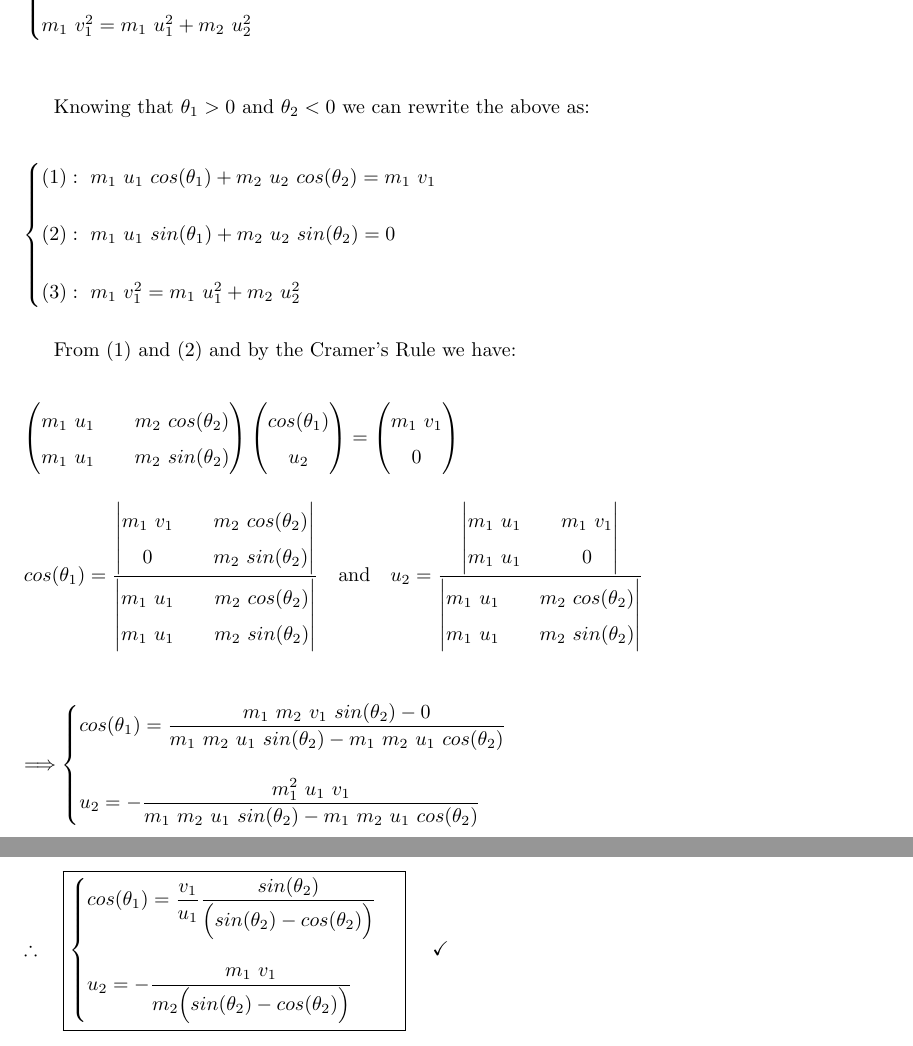
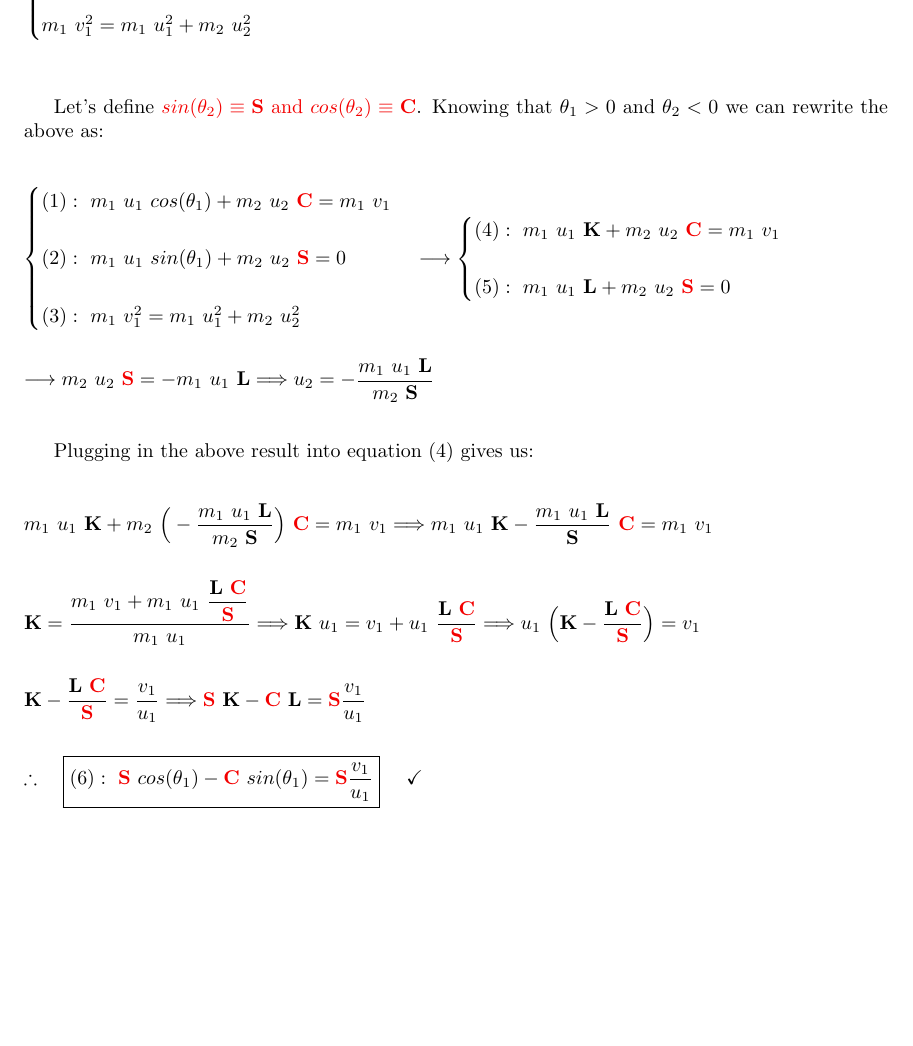
Before and after one commit to Behnam4/Spring-Research, a LaTeX document (main.tex): two parts of pages 12 and 13 of 13 before the commit and part of page 12 of 13 after it, the two joined at a grey line, cut so that both start at the same text, the shorter picture padded with empty space. Compiled offline with pdfLaTeX.

Commit message:
Finally back on track

```diff
--- a/main.tex
+++ b/main.tex
@@ -686,91 +686,67 @@ $
   \\
   $
 
-  Knowing that $\theta_1 > 0$ and $\theta_2 < 0$ we can rewrite the above as:
+  Let's define \textcolor{red}{$sin(\theta_2) \equiv \mathbf{S}$ and $cos(\theta_2) \equiv \mathbf{C}$}. Knowing that
+  $\theta_1 > 0$ and $\theta_2 < 0$ we can rewrite the above as:
 
   $
   \\
   \\
   \begin{cases}
-    (1): ~ m_1 ~ u_1 ~ cos(\theta_1)+m_2 ~ u_2 ~ cos(\theta_2)=m_1 ~ v_{1}
+    (1): ~ m_1 ~ u_1 ~ cos(\theta_1)+m_2 ~ u_2 ~ \textcolor{red}{\mathbf{C}}=m_1 ~ v_{1}
     \\
     \\
-    (2): ~ m_1 ~ u_1 ~ sin(\theta_1)+m_2 ~ u_2 ~ sin(\theta_2)=0
+    (2): ~ m_1 ~ u_1 ~ sin(\theta_1)+m_2 ~ u_2 ~ \textcolor{red}{\mathbf{S}}=0
     \\
     \\
     (3): ~ m_1 ~ v^2_1=m_1 ~ u^2_1+m_2 ~ u^2_2
   \end{cases}
+  \longrightarrow
+  \begin{cases}
+    (4): ~ m_1 ~ u_1 ~ \mathbf{K}+m_2 ~ u_2 ~ \textcolor{red}{\mathbf{C}}=m_1 ~ v_{1}
+    \\
+    \\
+    (5): ~  m_1 ~ u_1 ~ \mathbf{L}+m_2 ~ u_2 ~ \textcolor{red}{\mathbf{S}}=0
+  \end{cases}
+  \\
+  \\
+  \\
+  \longrightarrow
+  m_2 ~ u_2 ~ \textcolor{red}{\mathbf{S}}=-m_1 ~ u_1 ~ \mathbf{L}
+  \Longrightarrow
+  u_2=-\dfrac{m_1 ~ u_1 ~ \mathbf{L}}{m_2 ~ \mathbf{S}}
   \\
   \\
 $
 
-From $(1)$ and $(2)$ and by the Cramer's Rule we have:
+Plugging in the above result into equation $(4)$ gives us:
 
 \vspace{10px}
 
 $
   \\
-  \begin{pmatrix}
-    m_1 ~ u_1 && m_2 ~ cos(\theta_2)
-    \\
-    m_1 ~ u_1 && m_2 ~ sin(\theta_2)
-  \end{pmatrix} \begin{pmatrix}
-    cos(\theta_1)
-    \\
-    u_2
-  \end{pmatrix}=\begin{pmatrix}
-    m_1 ~ v_1
-    \\
-    0
-  \end{pmatrix}
+  m_1 ~ u_1 ~ \mathbf{K}+m_2 ~ \bigg(-\dfrac{m_1 ~ u_1 ~ \mathbf{L}}{m_2 ~ \mathbf{S}}\bigg) ~ \textcolor{red}{\mathbf{C}}=m_1 ~ v_{1}
+  \Longrightarrow
+  m_1 ~ u_1 ~ \mathbf{K}-\dfrac{m_1 ~ u_1 ~ \mathbf{L}}{\mathbf{S}} ~ \textcolor{red}{\mathbf{C}}=m_1 ~ v_{1}
   \\
   \\
   \\
-  cos(\theta_1)=\dfrac{
-    \begin{vmatrix}
-      m_1 ~ v_1 && m_2 ~ cos(\theta_2)
-      \\
-      0 && m_2 ~ sin(\theta_2)
-    \end{vmatrix}
-  }{
-    \begin{vmatrix}
-      m_1 ~ u_1 && m_2 ~ cos(\theta_2)
-      \\
-      m_1 ~ u_1 && m_2 ~ sin(\theta_2)
-    \end{vmatrix}
-  } ~~~ \text{and} ~~~ u_2=\dfrac{
-    \begin{vmatrix}
-      m_1 ~ u_1 && m_1 ~ v_1
-      \\
-      m_1 ~ u_1 && 0
-    \end{vmatrix}
-  }{
-    \begin{vmatrix}
-      m_1 ~ u_1 && m_2 ~ cos(\theta_2)
-      \\
-      m_1 ~ u_1 && m_2 ~ sin(\theta_2)
-    \end{vmatrix}
-  }
+  \mathbf{K}=\dfrac{m_1 ~ v_1 +m_1 ~ u_1 ~ \dfrac{\mathbf{L} ~ \textcolor{red}{\mathbf{C}}}{\textcolor{red}{\mathbf{S}}}}{m_1 ~ u_1}
+  \Longrightarrow
+  \mathbf{K} ~ u_1=v_1+u_1 ~ \dfrac{\mathbf{L} ~ \textcolor{red}{\mathbf{C}}}{\textcolor{red}{\mathbf{S}}}
+  \Longrightarrow
+  u_1 ~ \bigg(\mathbf{K}-\dfrac{\mathbf{L} ~ \textcolor{red}{\mathbf{C}}}{\textcolor{red}{\mathbf{S}}}\bigg)=v_1
   \\
   \\
   \\
-  \\
-  \Longrightarrow \begin{cases}
-    cos(\theta_1)=\dfrac{m_1 ~ m_2 ~ v_1 ~ sin(\theta_2)-0}{m_1 ~ m_2 ~ u_1 ~ sin(\theta_2)-m_1 ~ m_2 ~ u_1 ~ cos(\theta_2)}
-    \\
-    \\
-    u_2=-\dfrac{m_1^2 ~ u_1 ~ v_1}{m_1 ~ m_2 ~ u_1 ~ sin(\theta_2)-m_1 ~ m_2 ~ u_1 ~ cos(\theta_2)}
-  \end{cases}
+  \mathbf{K}-\dfrac{\mathbf{L} ~ \textcolor{red}{\mathbf{C}}}{\textcolor{red}{\mathbf{S}}}=\dfrac{v_1}{u_1}
+  \Longrightarrow
+  \textcolor{red}{\mathbf{S}} ~ \mathbf{K}-\textcolor{red}{\mathbf{C}} ~ \mathbf{L}=\textcolor{red}{\mathbf{S}} \dfrac{v_1}{u_1}
   \\
   \\
   \\
   \therefore ~~~ \boxed{
-    \begin{cases}
-      cos(\theta_1)=\dfrac{v_1}{u_1} \dfrac{sin(\theta_2)}{\bigg(sin(\theta_2)-cos(\theta_2)\bigg)}
-      \\
-      \\
-      u_2=-\dfrac{m_1 ~ v_1}{m_2 \bigg(sin(\theta_2)-cos(\theta_2)\bigg)}
-    \end{cases}
+    (6): ~ \textcolor{red}{\mathbf{S}} ~ cos(\theta_1)- \textcolor{red}{\mathbf{C}} ~ sin(\theta_1)=\textcolor{red}{\mathbf{S}} \dfrac{v_1}{u_1}
   } ~~~~ \checkmark
 $
 
@@ -777,6 +757,5 @@ $
 % Equations $(1)$ and $(2)$ \emph{can be only used to find two unknowns}, so assuming we are given $m_1, m_2, v_1, u_1$
-% and $\theta_2$. We can find $u_2$, and $\theta_1$. Let's define \textcolor{red}{$sin(\theta_2) \equiv \mathbf{S}$
-% and $cos(\theta_2) \equiv \mathbf{C}$}. Rewritting equations $(6)$ and $(7)$ gives us:
+% and $\theta_2$. We can find $u_2$, and $\theta_1$. Rewritting equations $(6)$ and $(7)$ gives us:
 
 % \vspace{10px}
 
```
Also changed, not shown: main.tex (4 more changed lines).
